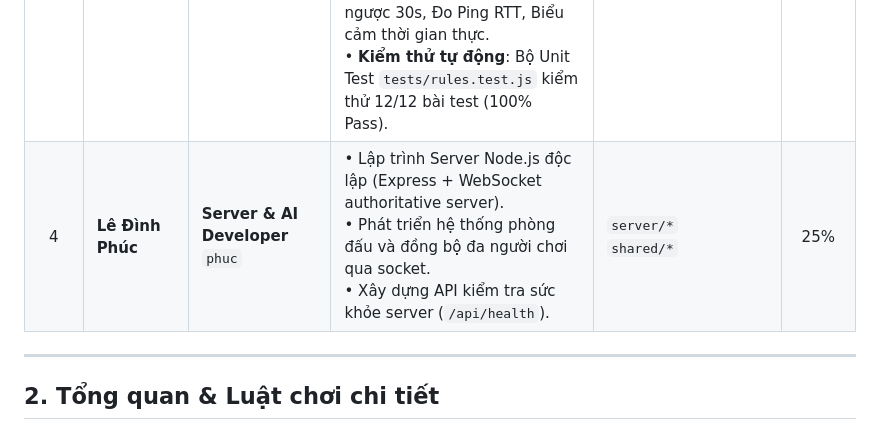
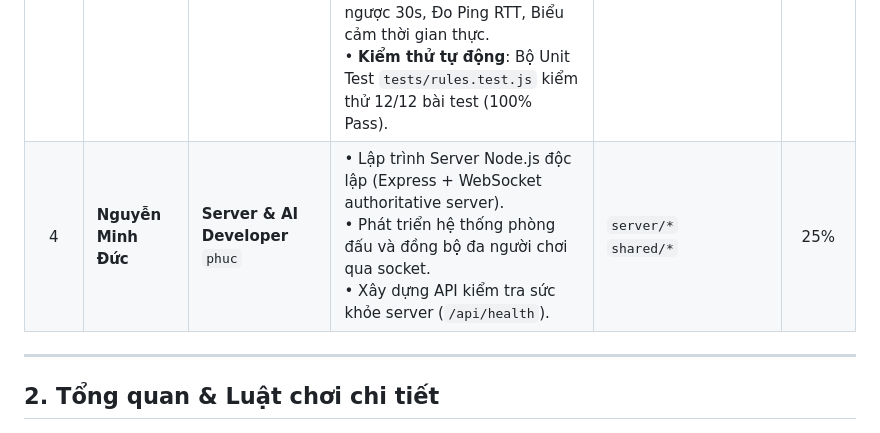
Before and after one commit to nguyenlean17/network-programming, a Markdown page: README.md, the part around the change. GitHub-like rendering.

Commit message:
sửa readme

```diff
--- a/README.md
+++ b/README.md
@@ -16,7 +16,7 @@ Dự án được phân bổ khoa học theo mô hình **RACI Matrix** cho nhóm
 | 1 | **Nguyễn Lê An** *(Nhóm trưởng)* | **Project Lead & Architecture**<br>`main` | • Thiết kế kiến trúc tổng thể dự án, cấu trúc dữ liệu bàn cờ 9x9.<br>• Xây dựng bộ điều khiển trung tâm (Game Controller, State Machine).<br>• Cấu hình triển khai tự động Vercel (`vercel.json`) và tổng hợp mã nguồn. | `index.html`<br>`js/app.js`<br>`vercel.json` | 25% |
 | 2 | **Nguyễn Tùng Dương** | **Frontend & UI/UX Engineer**<br>`duong` | • Thiết kế giao diện Dark Glassmorphism phong cách Cyber-Chess.<br>• Renderer bàn cờ 9x9 tương tác chuột, highlight ô hợp lệ / ô ăn quân.<br>• Xây dựng và kiểm thử nhánh giao diện đồ họa `OTTv2/`. | `css/style.css`<br>`js/board.js`<br>`OTTv2/*` | 25% |
 | 3 | **Trần Văn Mạnh** | **Multiplayer, AI & QA Lead**<br>`manh` | • **Bài tập 2**: Phát triển chế độ đồng bộ trực tuyến với thư viện `playfun.html` (`playhtml.fun` qua PartyKit serverless).<br>• **Bộ não AI 3 cấp độ dùng RAM tư duy**: Minimax Alpha-Beta Pruning + Bảng Chuyển Vị (Transposition Table) trong RAM với mã băm Zobrist.<br>• **Chế độ Tự Chọn & Dàn Trận 9 quân (Custom Draft)**: Tự do chọn và dàn trận tối đa 9 quân tùy ý (Đấm/Lá/Kéo) trên nửa sân trước khi vào trận.<br>• **Tính năng Mạng nâng cao & Sảnh xem**: Sảnh xem trực tiếp `rooms.html`, đồng hồ đếm ngược 30s, Đo Ping RTT, Biểu cảm thời gian thực.<br>• **Kiểm thử tự động**: Bộ Unit Test `tests/rules.test.js` kiểm thử 12/12 bài test (100% Pass). | `playfun.html`<br>`rooms.html`<br>`js/ai.js`<br>`tests/rules.test.js`<br>`js/playhtmlSync.js`<br>`package.json` | 25% |
-| 4 | **Lê Đình Phúc** | **Server & AI Developer**<br>`phuc` | • Lập trình Server Node.js độc lập (Express + WebSocket authoritative server).<br>• Phát triển hệ thống phòng đấu và đồng bộ đa người chơi qua socket.<br>• Xây dựng API kiểm tra sức khỏe server (`/api/health`). | `server/*`<br>`shared/*` | 25% |
+| 4 | **Nguyễn Minh Đức** | **Server & AI Developer**<br>`phuc` | • Lập trình Server Node.js độc lập (Express + WebSocket authoritative server).<br>• Phát triển hệ thống phòng đấu và đồng bộ đa người chơi qua socket.<br>• Xây dựng API kiểm tra sức khỏe server (`/api/health`). | `server/*`<br>`shared/*` | 25% |
 
 ---
 
```
